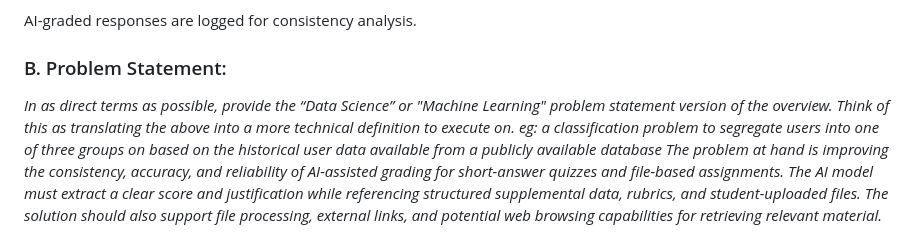
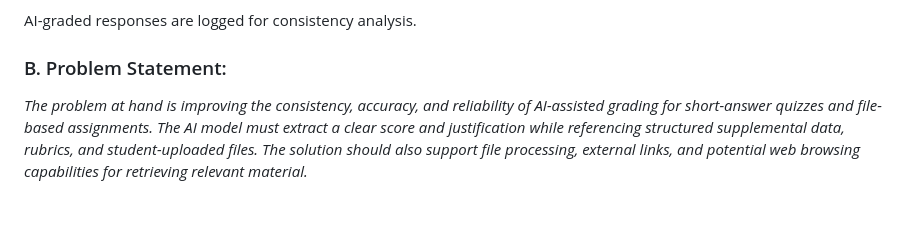
Before and after one commit to BU-Spark/ml-bu-autograder, a Markdown page: project-document-template.md, the part around the change. GitHub-like rendering; blank space fills up the shorter version.

```diff
--- a/project-document-template.md
+++ b/project-document-template.md
@@ -34,7 +34,6 @@ AI-graded responses are logged for consistency analysis.
 
 ### B. Problem Statement:
 
-*In as direct terms as possible, provide the “Data Science” or "Machine Learning" problem statement version of the overview. Think of this as translating the above into a more technical definition to execute on. eg: a classification problem to segregate users into one of three groups on based on the historical user data available from a publicly available database*
 *The problem at hand is improving the consistency, accuracy, and reliability of AI-assisted grading for short-answer quizzes and file-based assignments. The AI model must extract a clear score and justification while referencing structured supplemental data, rubrics, and student-uploaded files. The solution should also support file processing, external links, and potential web browsing capabilities for retrieving relevant material.*
 
 ### C. Checklist for project completion
```
